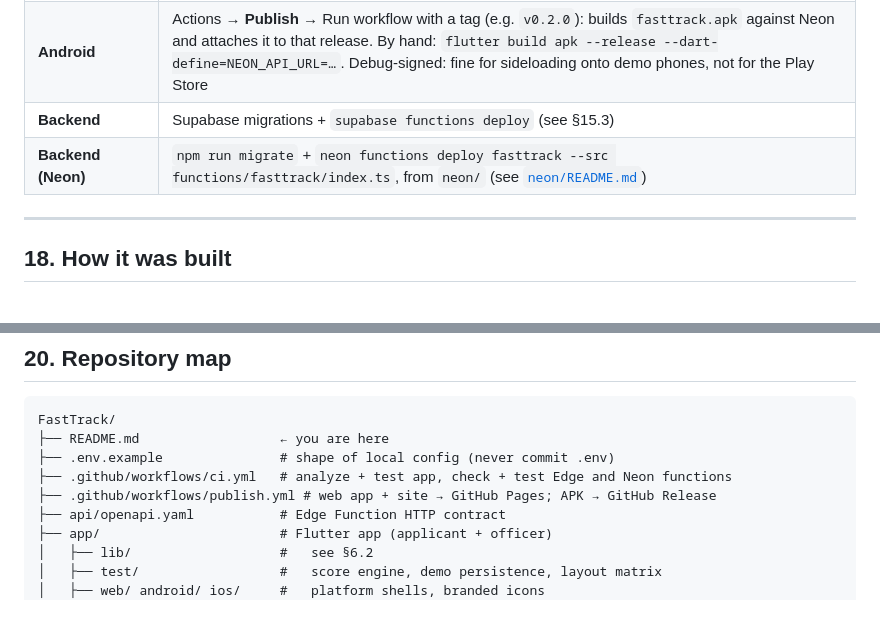
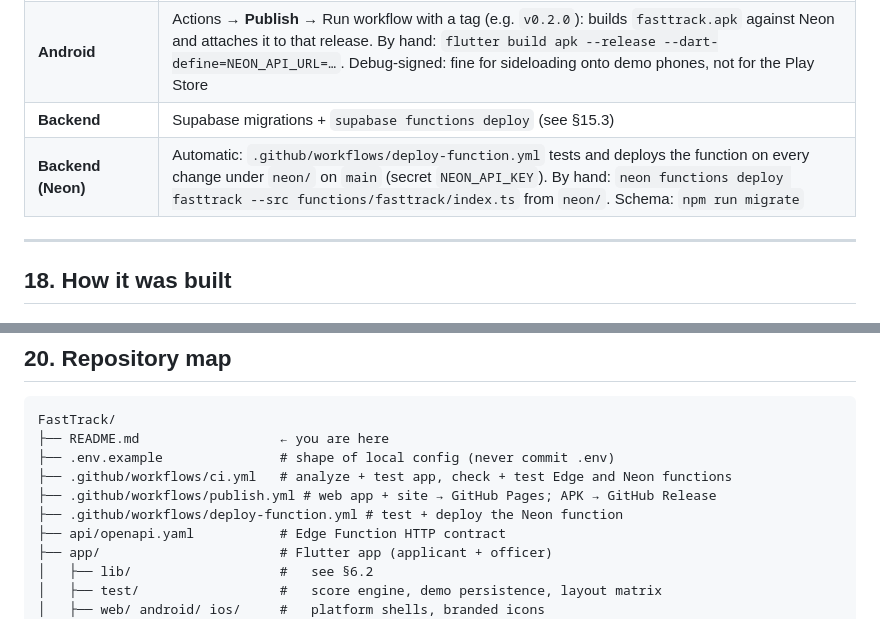
Before and after one commit to adeyanjufuhad/FastTrack, a Markdown page: README.md, 2 parts joined by grey strips. Drawn GitHub-style.

Commit message:
Document the automatic function deploy
Co-Authored-By: Claude Opus 5.5 <noreply@anthropic.com>
Claude-Session: https://claude.ai/code/session_01HmesYtRpx3Cw2vCE72s91m

```diff
--- a/README.md
+++ b/README.md
@@ -652,7 +652,7 @@ deno test supabase/functions/_shared/            # 4 parity tests
 | **Website + web app** | Deploy the `website/` folder to any static host (GitHub Pages, Vercel, Netlify, Firebase Hosting). Applicant flow at `/app/`, officer at `/app/#/officer/login` |
 | **Android** | Actions → **Publish** → Run workflow with a tag (e.g. `v0.2.0`): builds `fasttrack.apk` against Neon and attaches it to that release. By hand: `flutter build apk --release --dart-define=NEON_API_URL=…`. Debug-signed: fine for sideloading onto demo phones, not for the Play Store |
 | **Backend** | Supabase migrations + `supabase functions deploy` (see §15.3) |
-| **Backend (Neon)** | `npm run migrate` + `neon functions deploy fasttrack --src functions/fasttrack/index.ts`, from `neon/` (see [`neon/README.md`](neon/README.md)) |
+| **Backend (Neon)** | Automatic: `.github/workflows/deploy-function.yml` tests and deploys the function on every change under `neon/` on `main` (secret `NEON_API_KEY`). By hand: `neon functions deploy fasttrack --src functions/fasttrack/index.ts` from `neon/`. Schema: `npm run migrate` |
 
 ---
 
@@ -732,6 +732,7 @@ FastTrack/
 ├── .env.example               # shape of local config (never commit .env)
 ├── .github/workflows/ci.yml   # analyze + test app, check + test Edge and Neon functions
 ├── .github/workflows/publish.yml # web app + site → GitHub Pages; APK → GitHub Release
+├── .github/workflows/deploy-function.yml # test + deploy the Neon function
 ├── api/openapi.yaml           # Edge Function HTTP contract
 ├── app/                       # Flutter app (applicant + officer)
 │   ├── lib/                   #   see §6.2
```
Also changed, not shown: neon/README.md (+3 -1 lines).
